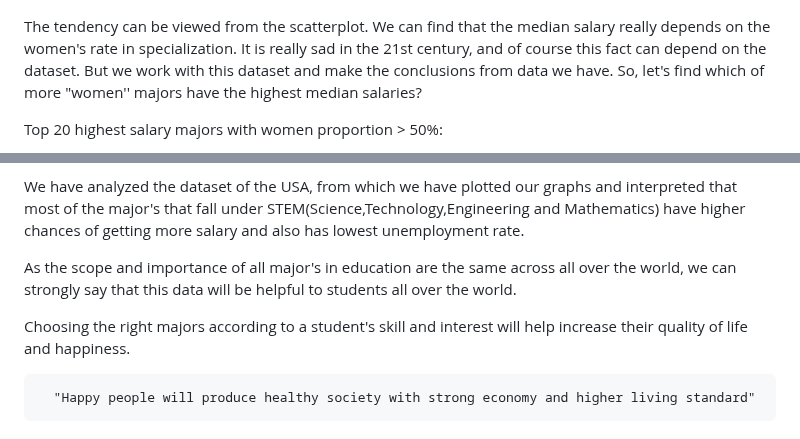
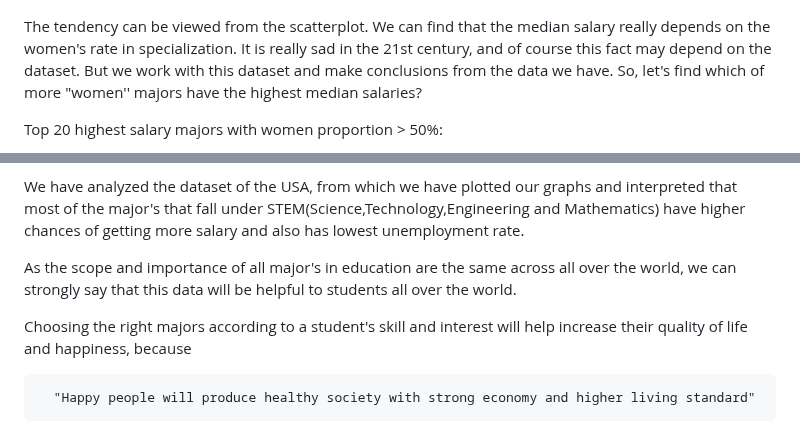
Before and after one commit to orlovtsu/orlovtsu.github.io, a Markdown page: university_majors/README.md, 2 parts joined by grey strips. GitHub-like rendering.

```diff
--- a/university_majors/README.md
+++ b/university_majors/README.md
@@ -86,7 +86,7 @@ Median salary to women proportion rate:
 ![Median salary to women proportion rate](/university_majors/images/fig6.png)
 
 The tendency can be viewed from the scatterplot. We can find that the median salary really depends on the women's rate in specialization.
-It is really sad in the 21st century, and of course this fact can depend on the dataset.  But we work with this dataset and make the conclusions from data we have. So, let's find which of more "women'' majors have the highest median salaries?
+It is really sad in the 21st century, and of course this fact may depend on the dataset.  But we work with this dataset and make conclusions from the data we have. So, let's find which of more "women'' majors have the highest median salaries?
 
 Top 20 highest salary majors with women proportion > 50%:
 
@@ -143,7 +143,7 @@ We have analyzed the dataset of the USA, from which we have plotted our graphs a
 
 As the scope and importance of all major's in education are the same across all over the world, we can strongly say that this data will be helpful to students all over the world.
 
-Choosing the right majors according to a student's skill and interest will help increase their quality of life and happiness.
+Choosing the right majors according to a student's skill and interest will help increase their quality of life and happiness, because
 
       "Happy people will produce healthy society with strong economy and higher living standard"
 
```
